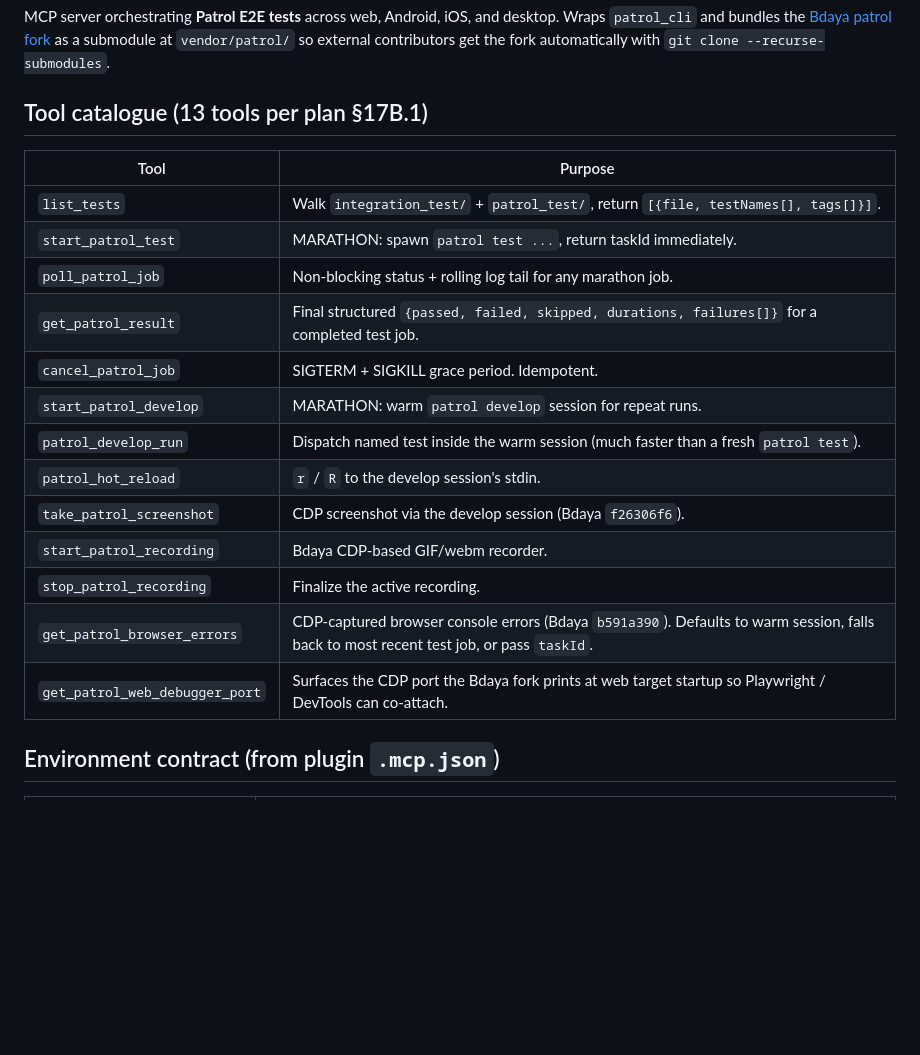
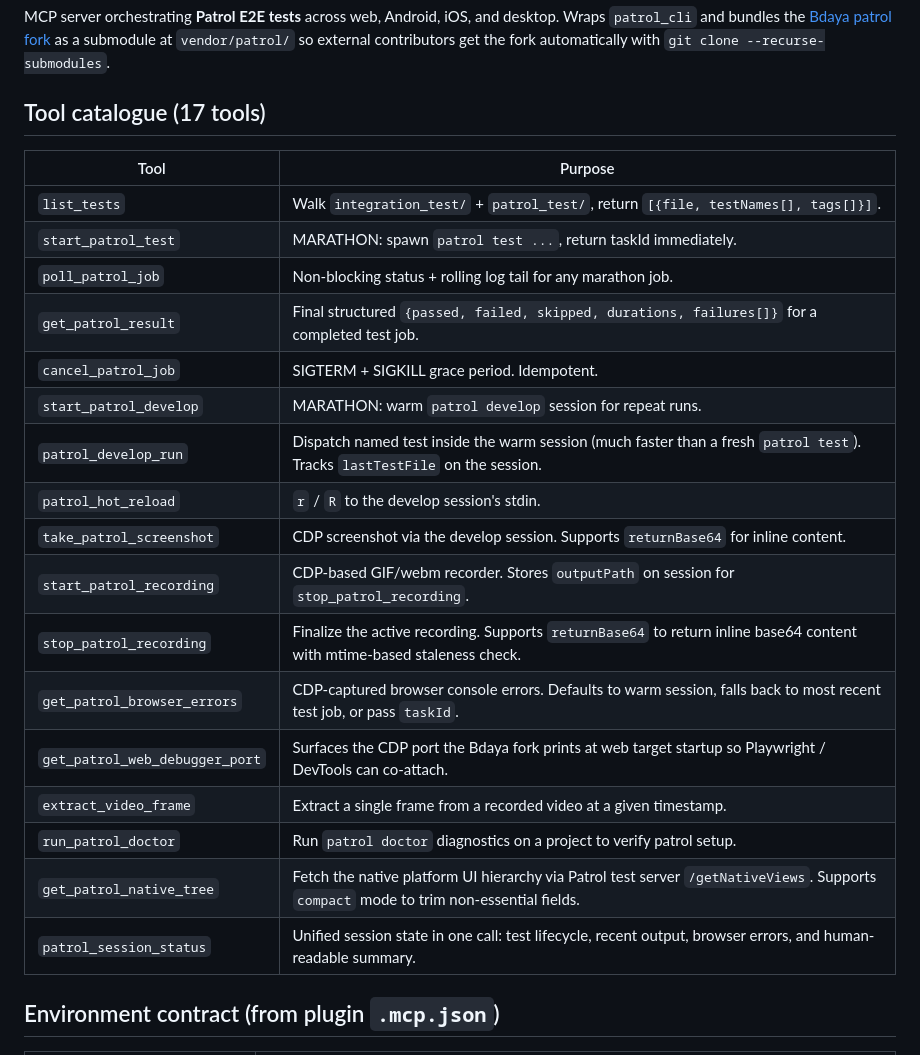
Before and after one commit to Bdaya-Dev/flutter-ultra-mcp, a Markdown page: packages/flutter-ultra-patrol/README.md, the part around the change. GitHub-like rendering; blank space fills up the shorter version.

Commit message:
docs: update patrol README and test skill with new tools
- README: 13 -> 17 tools, add new entries
- README: document returnBase64, compact params
- Test skill: add patrol_session_status, native_tree
- Test skill: update failure triage section

Co-Authored-By: Claude Opus 4.6 (1M context) <noreply@anthropic.com>

```diff
--- a/packages/flutter-ultra-patrol/README.md
+++ b/packages/flutter-ultra-patrol/README.md
@@ -2,7 +2,7 @@
 
 MCP server orchestrating **Patrol E2E tests** across web, Android, iOS, and desktop. Wraps `patrol_cli` and bundles the [Bdaya patrol fork](https://github.com/Bdaya-Dev/patrol) as a submodule at `vendor/patrol/` so external contributors get the fork automatically with `git clone --recurse-submodules`.
 
-## Tool catalogue (13 tools per plan §17B.1)
+## Tool catalogue (17 tools)
 
 | Tool                           | Purpose                                                                                                                                 |
 | ------------------------------ | --------------------------------------------------------------------------------------------------------------------------------------- |
@@ -12,13 +12,17 @@ MCP server orchestrating **Patrol E2E tests** across web, Android, iOS, and desk
 | `get_patrol_result`            | Final structured `{passed, failed, skipped, durations, failures[]}` for a completed test job.                                           |
 | `cancel_patrol_job`            | SIGTERM + SIGKILL grace period. Idempotent.                                                                                             |
 | `start_patrol_develop`         | MARATHON: warm `patrol develop` session for repeat runs.                                                                                |
-| `patrol_develop_run`           | Dispatch named test inside the warm session (much faster than a fresh `patrol test`).                                                   |
+| `patrol_develop_run`           | Dispatch named test inside the warm session (much faster than a fresh `patrol test`). Tracks `lastTestFile` on the session.              |
 | `patrol_hot_reload`            | `r` / `R` to the develop session's stdin.                                                                                               |
-| `take_patrol_screenshot`       | CDP screenshot via the develop session (Bdaya `f26306f6`).                                                                              |
-| `start_patrol_recording`       | Bdaya CDP-based GIF/webm recorder.                                                                                                      |
-| `stop_patrol_recording`        | Finalize the active recording.                                                                                                          |
-| `get_patrol_browser_errors`    | CDP-captured browser console errors (Bdaya `b591a390`). Defaults to warm session, falls back to most recent test job, or pass `taskId`. |
+| `take_patrol_screenshot`       | CDP screenshot via the develop session. Supports `returnBase64` for inline content.                                                     |
+| `start_patrol_recording`       | CDP-based GIF/webm recorder. Stores `outputPath` on session for `stop_patrol_recording`.                                                |
+| `stop_patrol_recording`        | Finalize the active recording. Supports `returnBase64` to return inline base64 content with mtime-based staleness check.                |
+| `get_patrol_browser_errors`    | CDP-captured browser console errors. Defaults to warm session, falls back to most recent test job, or pass `taskId`.                    |
 | `get_patrol_web_debugger_port` | Surfaces the CDP port the Bdaya fork prints at web target startup so Playwright / DevTools can co-attach.                               |
+| `extract_video_frame`          | Extract a single frame from a recorded video at a given timestamp.                                                                      |
+| `run_patrol_doctor`            | Run `patrol doctor` diagnostics on a project to verify patrol setup.                                                                    |
+| `get_patrol_native_tree`       | Fetch the native platform UI hierarchy via Patrol test server `/getNativeViews`. Supports `compact` mode to trim non-essential fields.  |
+| `patrol_session_status`        | Unified session state in one call: test lifecycle, recent output, browser errors, and human-readable summary.                            |
 
 ## Environment contract (from plugin `.mcp.json`)
 
```
Also changed, not shown: 1 other file.
